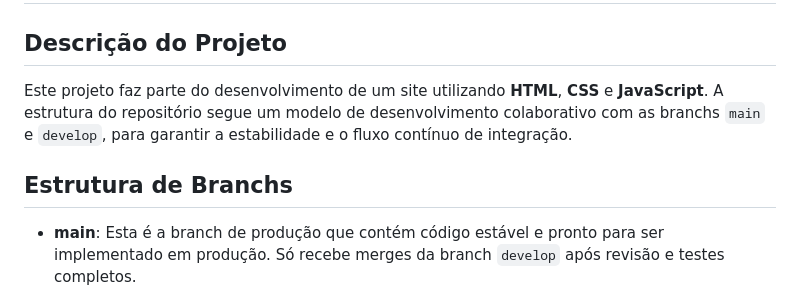
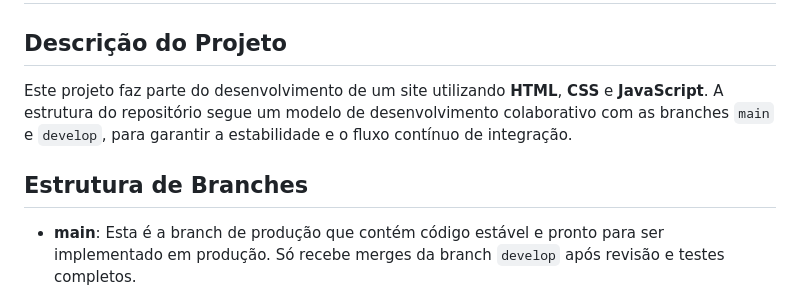
Before and after one commit to ptfrodrigues/theatre-store-website-raw, a Markdown page: README.md, the part around the change printed below. Drawn GitHub-style.

```diff
--- a/README.md
+++ b/README.md
@@ -2,9 +2,9 @@
 
 ## Descrição do Projeto
 
-Este projeto faz parte do desenvolvimento de um site utilizando **HTML**, **CSS** e **JavaScript**. A estrutura do repositório segue um modelo de desenvolvimento colaborativo com as branchs `main` e `develop`, para garantir a estabilidade e o fluxo contínuo de integração.
+Este projeto faz parte do desenvolvimento de um site utilizando **HTML**, **CSS** e **JavaScript**. A estrutura do repositório segue um modelo de desenvolvimento colaborativo com as branches `main` e `develop`, para garantir a estabilidade e o fluxo contínuo de integração.
 
-## Estrutura de Branchs
+## Estrutura de Branches
 
 - **main**: Esta é a branch de produção que contém código estável e pronto para ser implementado em produção. Só recebe merges da branch `develop` após revisão e testes completos.
 - **develop**: Esta é a branch principal de desenvolvimento, onde todas as novas funcionalidades e correções de bugs são integradas e testadas antes de serem adicionadas na branch `main`.
```
Also changed, not shown: other parts of README.md (+4 -54 lines).
